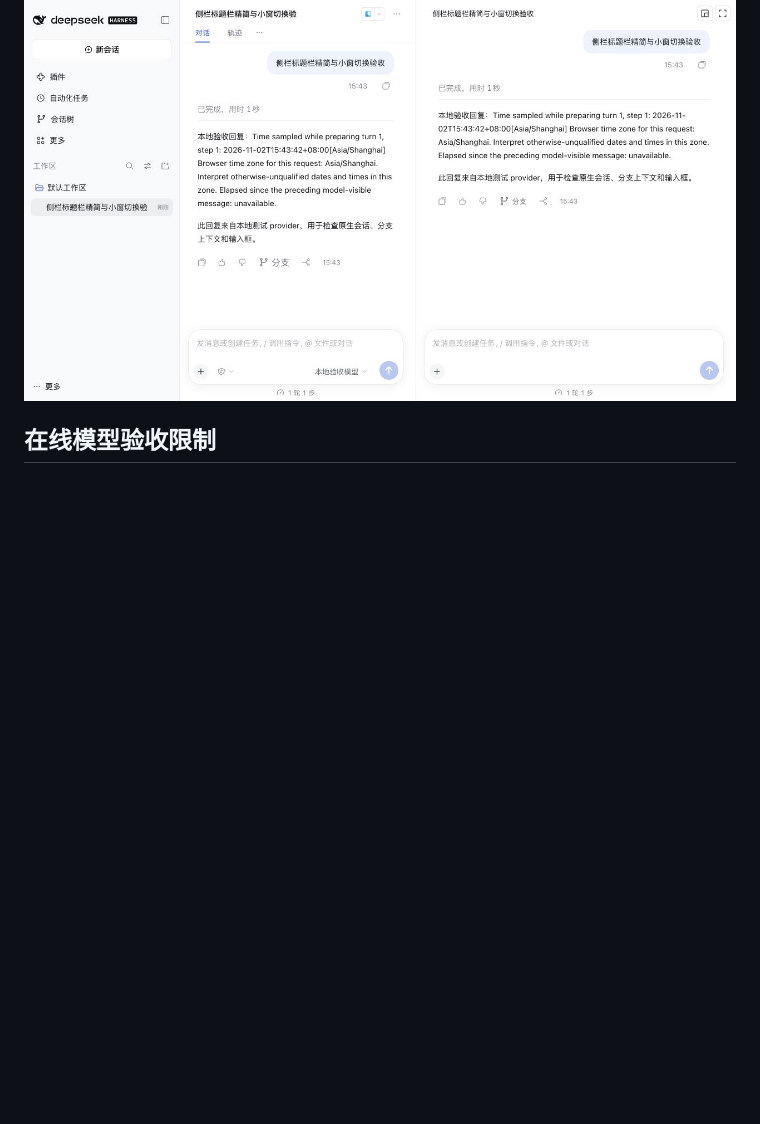
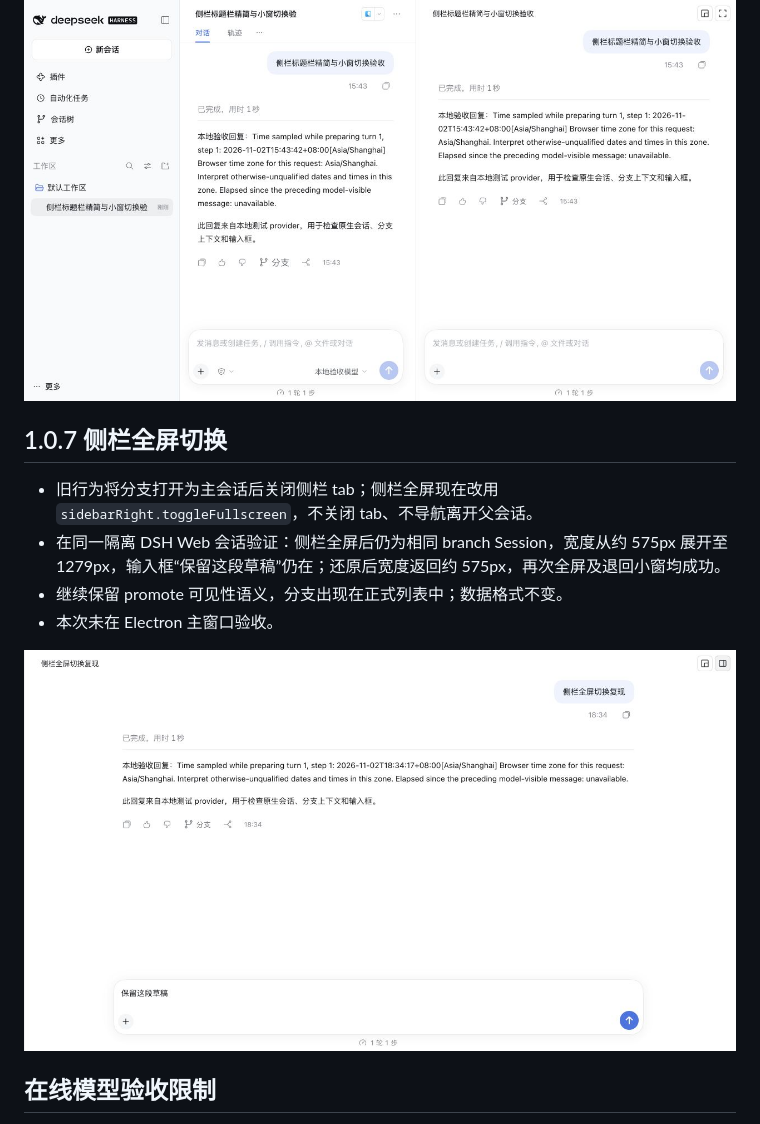
Before and after one commit to Bevily/dsh-conversation-tree, a Markdown page: docs/validation.md, the part around the change. Drawn GitHub-style; pictures changed too: docs/images/sidebar-fullscreen.png (added); blank space fills up the shorter version.

Commit message:
Fix sidebar fullscreen to preserve branch tab and draft

```diff
--- a/docs/validation.md
+++ b/docs/validation.md
@@ -48,6 +48,15 @@
 
 ![精简侧栏标题栏](images/sidebar-branch.png)
 
+## 1.0.7 侧栏全屏切换
+
+- 旧行为将分支打开为主会话后关闭侧栏 tab；侧栏全屏现在改用 `sidebarRight.toggleFullscreen`，不关闭 tab、不导航离开父会话。
+- 在同一隔离 DSH Web 会话验证：侧栏全屏后仍为相同 branch Session，宽度从约 575px 展开至 1279px，输入框“保留这段草稿”仍在；还原后宽度返回约 575px，再次全屏及退回小窗均成功。
+- 继续保留 promote 可见性语义，分支出现在正式列表中；数据格式不变。
+- 本次未在 Electron 主窗口验收。
+
+![侧栏全屏保留草稿](images/sidebar-fullscreen.png)
+
 ## 在线模型验收限制
 
 在线模型测试因账户额度耗尽返回 `ACCOUNT_QUOTA`。原生错误态正常，但在线成功回复、成功流式和完整多轮流程未通过。本地测试 provider 的结果不代表在线 DeepSeek 成功。
```
Also changed, not shown: CHANGELOG.md (+5 -0 lines), README.md (+6 -6 lines), 4 other files.
